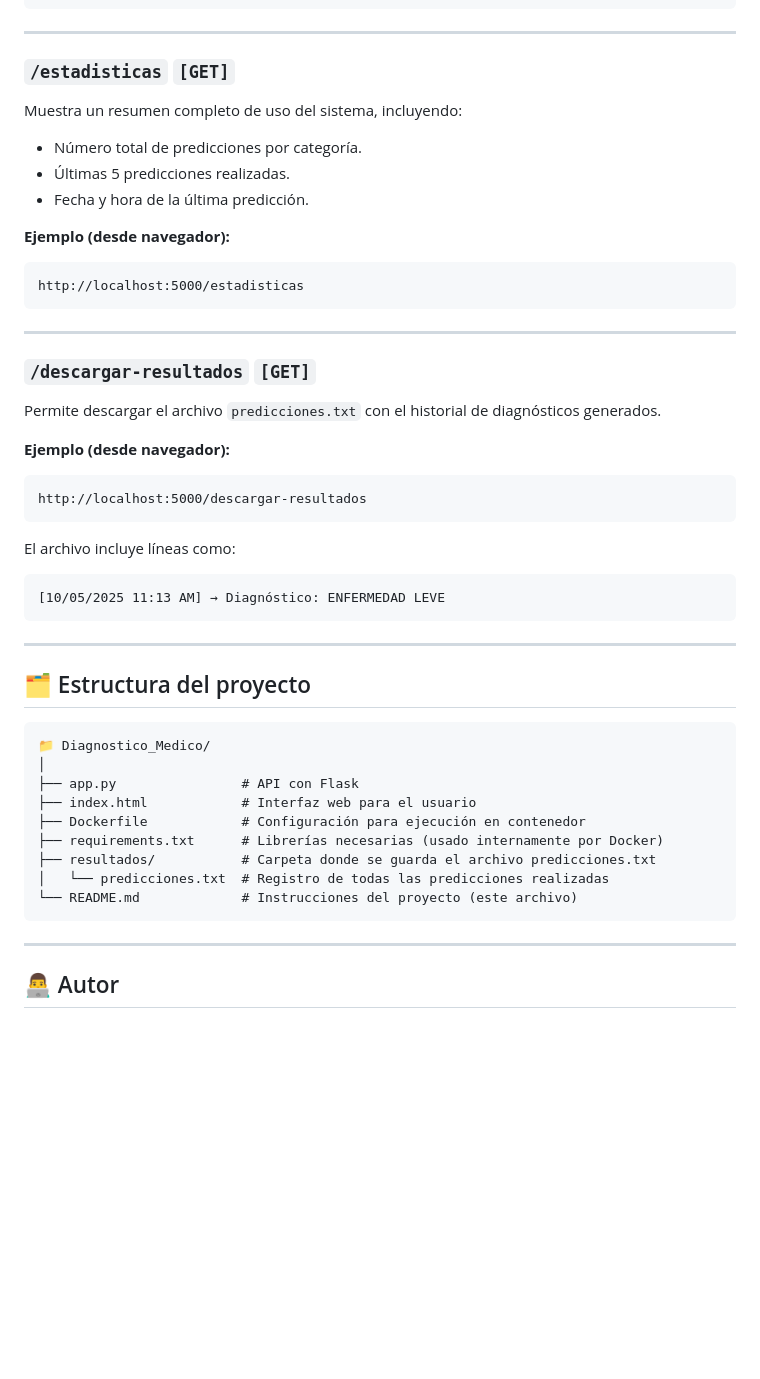
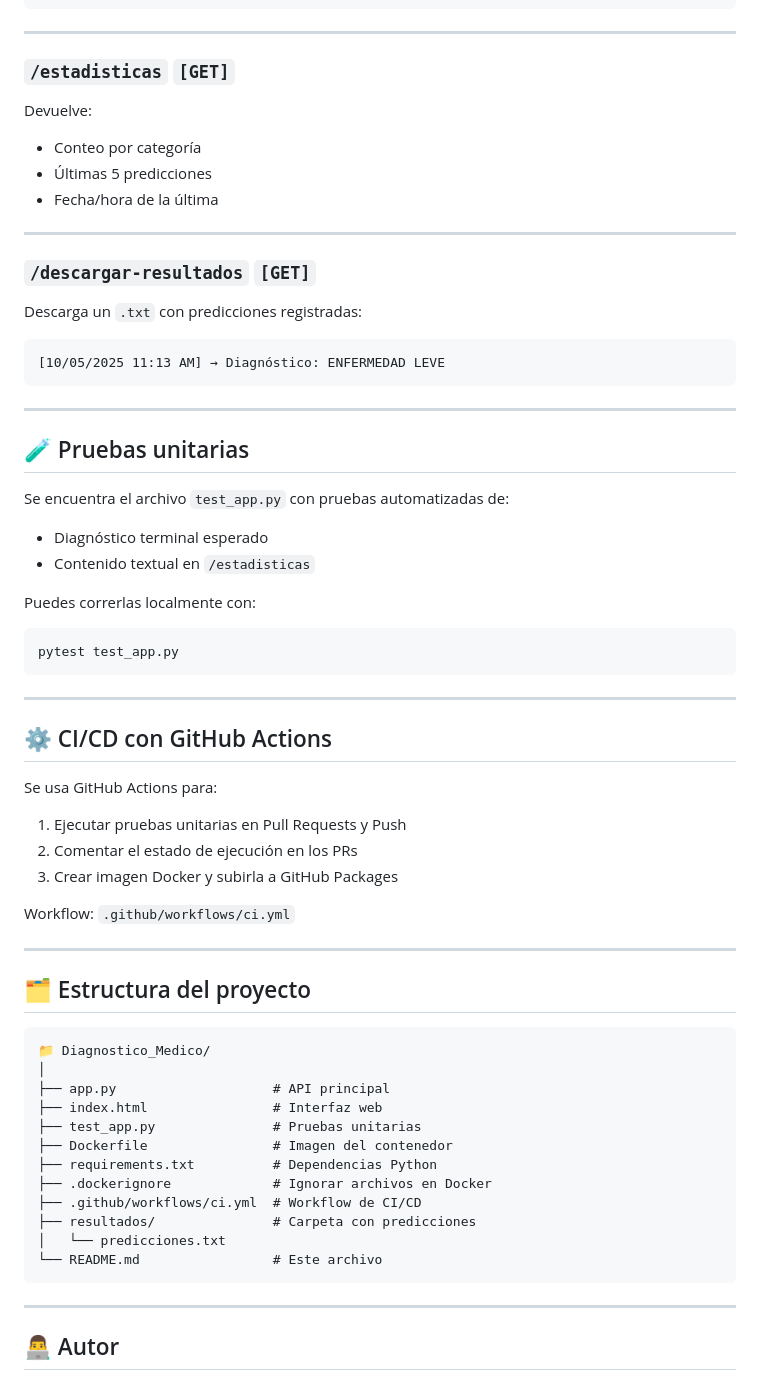
Before and after one commit to Carlosvelez1999/proyecto-mlops-U2, a Markdown page: README.md, the part around one of its changes. Drawn GitHub-style; blank space fills up the shorter version.

````diff
--- a/README.md
+++ b/README.md
@@ -90,37 +87,50 @@ curl -X POST http://localhost:5000/predecir \
 
 ---
 
-### `/estadisticas`  `[GET]`
+### `/estadisticas` `[GET]`
 
-Muestra un resumen completo de uso del sistema, incluyendo:
+Devuelve:
 
-- Número total de predicciones por categoría.
-- Últimas 5 predicciones realizadas.
-- Fecha y hora de la última predicción.
+- Conteo por categoría
+- Últimas 5 predicciones
+- Fecha/hora de la última
 
-**Ejemplo (desde navegador):**
+---
+
+### `/descargar-resultados` `[GET]`
+
+Descarga un `.txt` con predicciones registradas:
 
 ```
-http://localhost:5000/estadisticas
+[10/05/2025 11:13 AM] → Diagnóstico: ENFERMEDAD LEVE
 ```
 
 ---
 
-### `/descargar-resultados`  `[GET]`
+## 🧪 Pruebas unitarias
 
-Permite descargar el archivo `predicciones.txt` con el historial de diagnósticos generados.
+Se encuentra el archivo `test_app.py` con pruebas automatizadas de:
 
-**Ejemplo (desde navegador):**
+- Diagnóstico terminal esperado
+- Contenido textual en `/estadisticas`
 
-```
-http://localhost:5000/descargar-resultados
+Puedes correrlas localmente con:
+
+```bash
+pytest test_app.py
 ```
 
-El archivo incluye líneas como:
+---
 
-```
-[10/05/2025 11:13 AM] → Diagnóstico: ENFERMEDAD LEVE
-```
+## ⚙️ CI/CD con GitHub Actions
+
+Se usa GitHub Actions para:
+
+1. Ejecutar pruebas unitarias en Pull Requests y Push
+2. Comentar el estado de ejecución en los PRs
+3. Crear imagen Docker y subirla a GitHub Packages
+
+Workflow: `.github/workflows/ci.yml`
 
 ---
 
@@ -129,13 +139,16 @@ El archivo incluye líneas como:
 ```
 📁 Diagnostico_Medico/
 │
-├── app.py                # API con Flask
-├── index.html            # Interfaz web para el usuario
-├── Dockerfile            # Configuración para ejecución en contenedor
-├── requirements.txt      # Librerías necesarias (usado internamente por Docker)
-├── resultados/           # Carpeta donde se guarda el archivo predicciones.txt
-│   └── predicciones.txt  # Registro de todas las predicciones realizadas
-└── README.md             # Instrucciones del proyecto (este archivo)
+├── app.py                    # API principal
+├── index.html                # Interfaz web
+├── test_app.py               # Pruebas unitarias
+├── Dockerfile                # Imagen del contenedor
+├── requirements.txt          # Dependencias Python
+├── .dockerignore             # Ignorar archivos en Docker
+├── .github/workflows/ci.yml  # Workflow de CI/CD
+├── resultados/               # Carpeta con predicciones
+│   └── predicciones.txt
+└── README.md                 # Este archivo
 ```
 
 ---
````
Also changed, not shown: other parts of README.md (+27 -30 lines).
